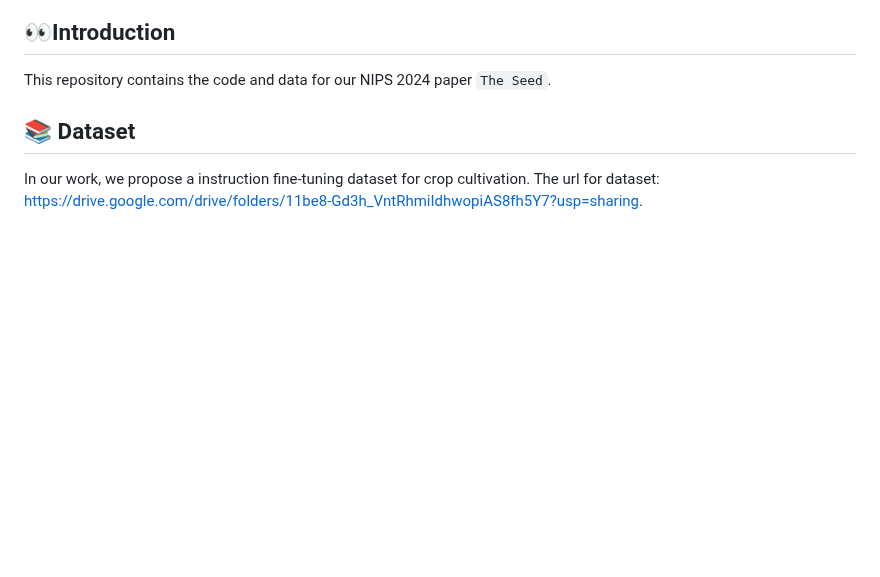
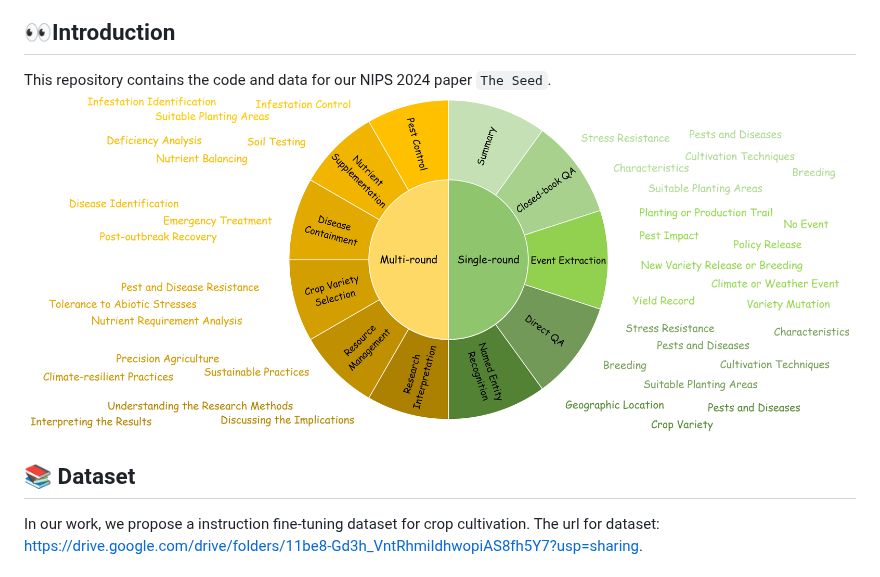
Before and after one commit to RenqiChen/The_Crop, a Markdown page: README.md, the part around the change. GitHub-like rendering; blank space fills up the shorter version.

```diff
--- a/README.md
+++ b/README.md
@@ -3,6 +3,7 @@
 ## 👀Introduction
 
 This repository contains the code and data for our NIPS 2024 paper `The Seed`.
+![Dataset Framework](./Figure/dataset_pre_distribution.png)
 ## 📚 Dataset
 In our work, we propose a instruction fine-tuning dataset for crop cultivation. The url for dataset: https://drive.google.com/drive/folders/11be8-Gd3h_VntRhmiIdhwopiAS8fh5Y7?usp=sharing.
 ### Composition of the Single-round Dialogue Dataset
```
